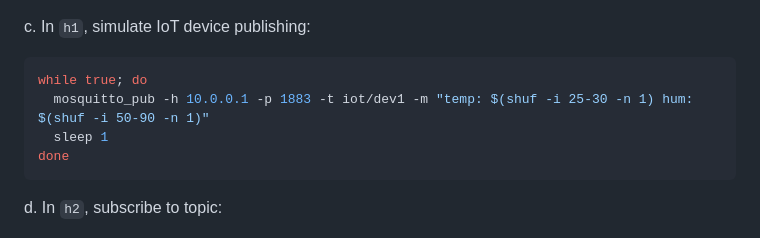
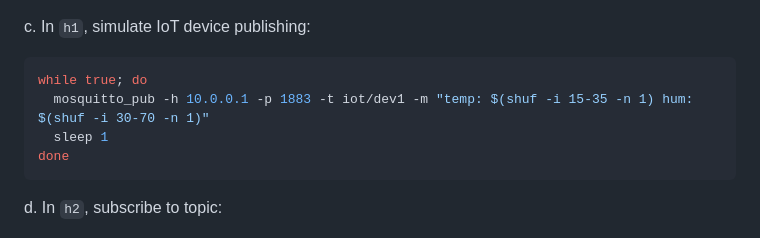
Before and after one commit to neder111/A-Blockchain-Based-SDN-for-Securing-IoT-Communication-and-Mitigating-Network-Attacks, a Markdown page: README.md, the part around the change. GitHub-like rendering.

````diff
--- a/README.md
+++ b/README.md
@@ -127,7 +127,7 @@ mosquitto -v
 c. In `h1`, simulate IoT device publishing:
 ```bash
 while true; do
-  mosquitto_pub -h 10.0.0.1 -p 1883 -t iot/dev1 -m "temp: $(shuf -i 25-30 -n 1) hum: $(shuf -i 50-90 -n 1)"
+  mosquitto_pub -h 10.0.0.1 -p 1883 -t iot/dev1 -m "temp: $(shuf -i 15-35 -n 1) hum: $(shuf -i 30-70 -n 1)"
   sleep 1
 done
 ```
````
